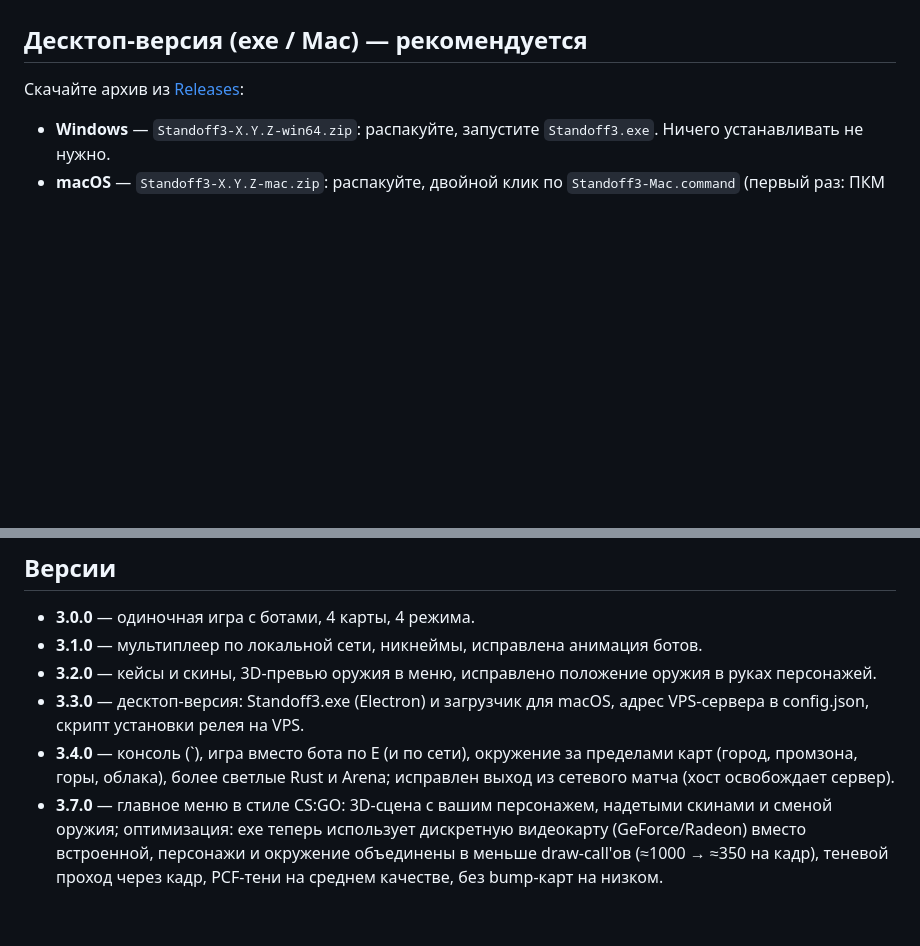
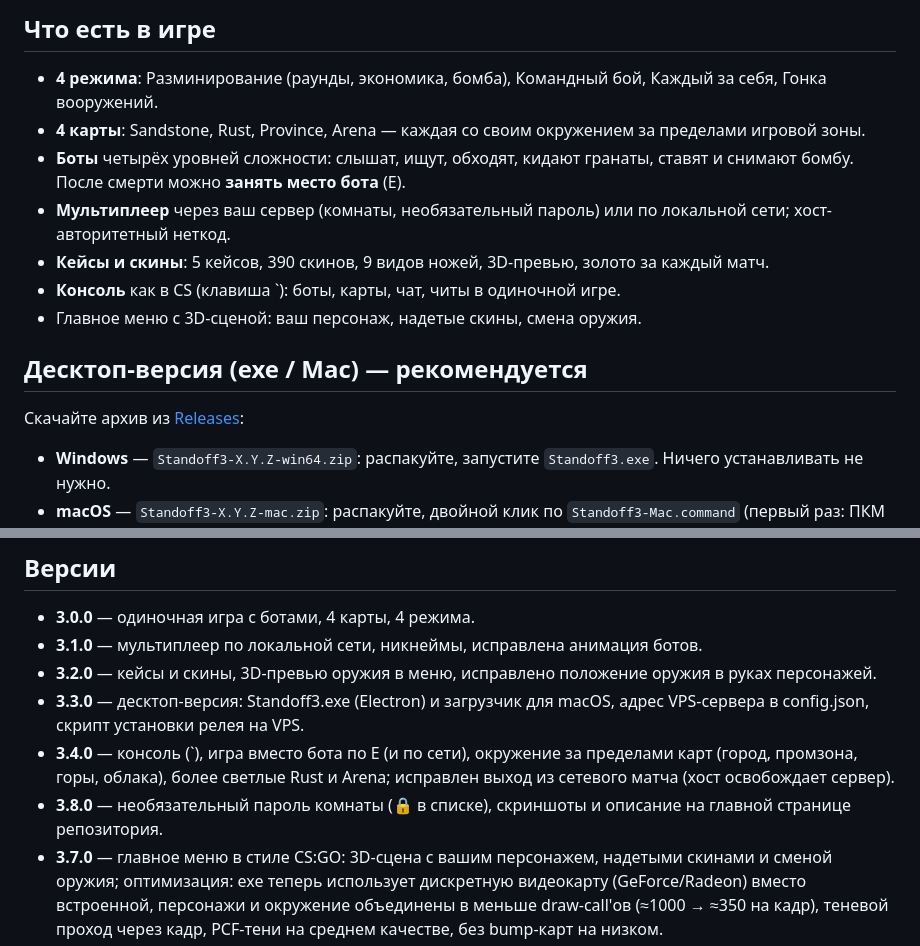
Before and after one commit to Aldar67/standoff3, a Markdown page: README.md, 2 parts joined by grey strips. Rendered like a GitHub page; blank space fills up the shorter version.

```diff
--- a/README.md
+++ b/README.md
@@ -4,3 +20,11 @@
+## Что есть в игре
+- **4 режима**: Разминирование (раунды, экономика, бомба), Командный бой, Каждый за себя, Гонка вооружений.
+- **4 карты**: Sandstone, Rust, Province, Arena — каждая со своим окружением за пределами игровой зоны.
+- **Боты** четырёх уровней сложности: слышат, ищут, обходят, кидают гранаты, ставят и снимают бомбу. После смерти можно **занять место бота** (E).
+- **Мультиплеер** через ваш сервер (комнаты, необязательный пароль) или по локальной сети; хост-авторитетный неткод.
+- **Кейсы и скины**: 5 кейсов, 390 скинов, 9 видов ножей, 3D-превью, золото за каждый матч.
+- **Консоль** как в CS (клавиша `): боты, карты, чат, читы в одиночной игре.
+- Главное меню с 3D-сценой: ваш персонаж, надетые скины, смена оружия.
 
 ## Десктоп-версия (exe / Mac) — рекомендуется
 Скачайте архив из [Releases](https://github.com/Aldar67/standoff3/releases):
@@ -68,6 +92,7 @@ R — перезарядка, 1–5 — оружие, Q — предыдущее
 - **3.2.0** — кейсы и скины, 3D-превью оружия в меню, исправлено положение оружия в руках персонажей.
 - **3.3.0** — десктоп-версия: Standoff3.exe (Electron) и загрузчик для macOS, адрес VPS-сервера в config.json, скрипт установки релея на VPS.
 - **3.4.0** — консоль (`), игра вместо бота по E (и по сети), окружение за пределами карт (город, промзона, горы, облака), более светлые Rust и Arena; исправлен выход из сетевого матча (хост освобождает сервер).
+- **3.8.0** — необязательный пароль комнаты (🔒 в списке), скриншоты и описание на главной странице репозитория.
 - **3.7.0** — главное меню в стиле CS:GO: 3D-сцена с вашим персонажем, надетыми скинами и сменой оружия; оптимизация: exe теперь использует дискретную видеокарту (GeForce/Radeon) вместо встроенной, персонажи и окружение объединены в меньше draw-call'ов (≈1000 → ≈350 на кадр), теневой проход через кадр, PCF-тени на среднем качестве, без bump-карт на низком.
 - **3.6.0** — комнаты на сервере: несколько компаний играют на одном VPS одновременно, список открытых комнат при подключении; клиент может зайти раньше хоста; адрес сервера и в браузерной версии.
 - **3.5.0** — 9 видов ножей с настоящими моделями (нож больше не «кирпич»), F11 работает везде + кнопка «Полный экран» в меню, секретная консольная команда.
```
Also changed, not shown: other parts of README.md (+18 -2 lines), docs/screenshots/cases.jpg (added), docs/screenshots/knives.jpg (added), docs/screenshots/menu.jpg (added), docs/screenshots/province.jpg (added), docs/screenshots/rust.jpg (added), docs/screenshots/sandstone.jpg (added), 7 other files.
